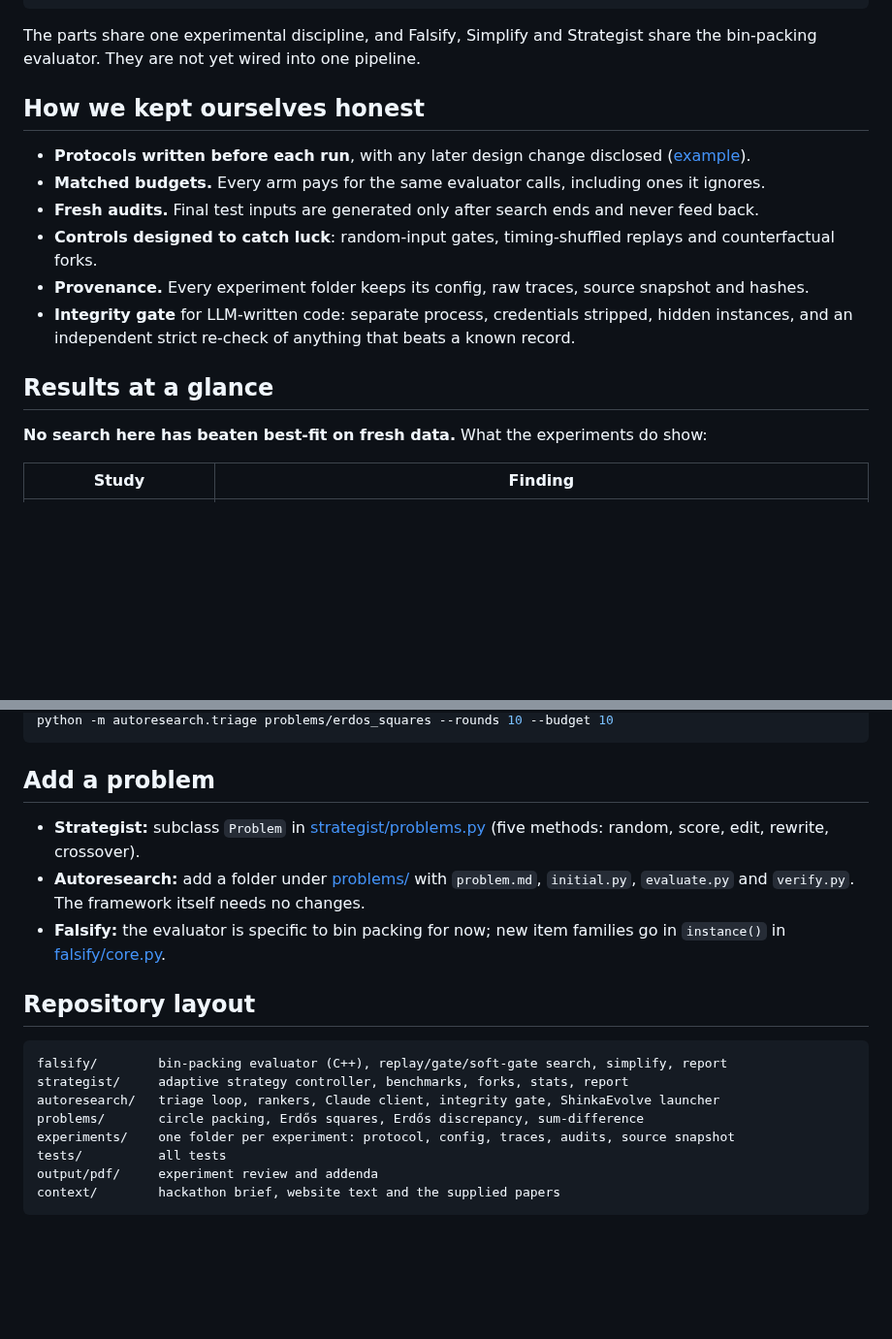
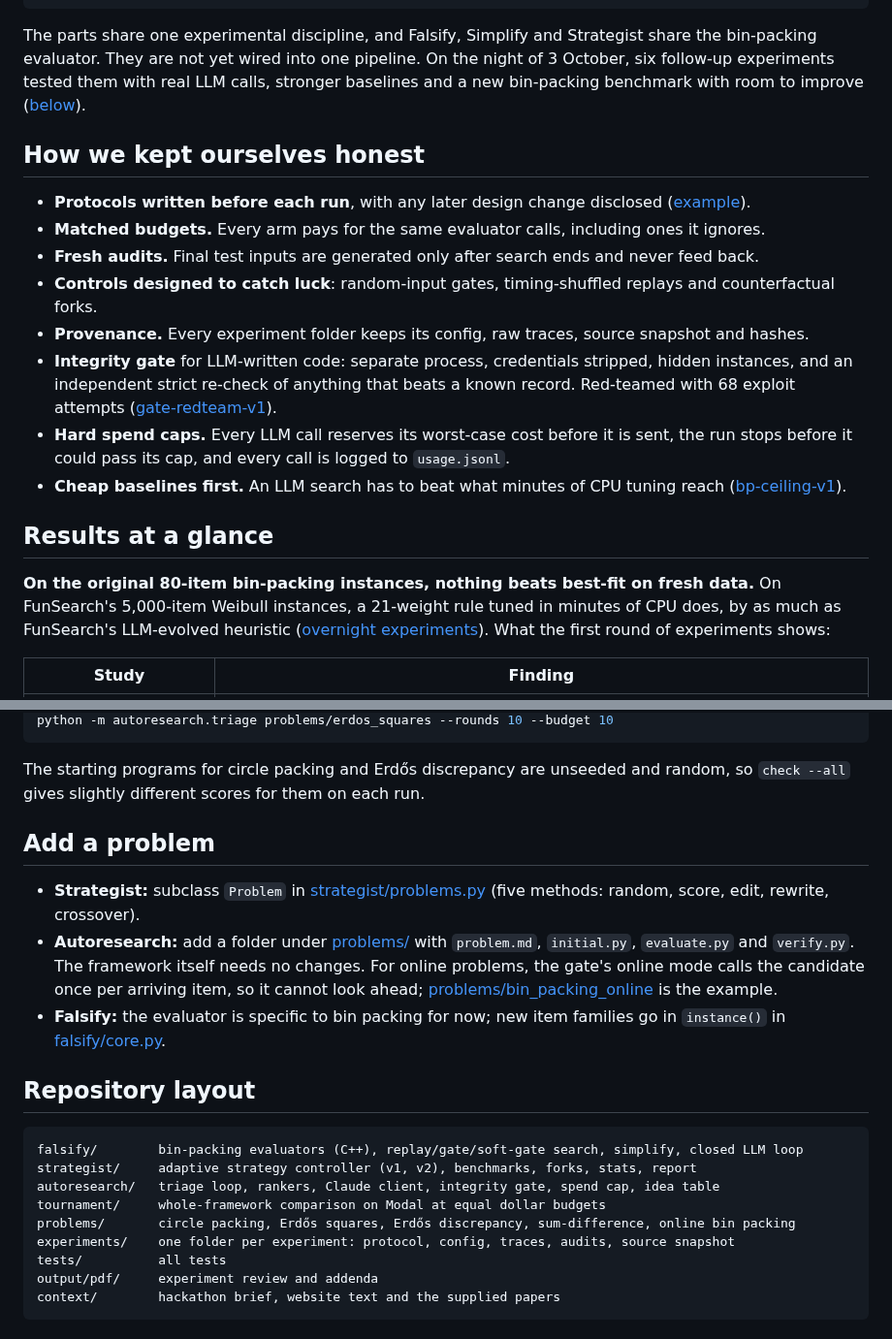
Before and after one commit to Addes4/swedishScienceMafia, a Markdown page: README.md, 2 parts joined by grey strips. Shown at 97% size. Rendered like a GitHub page; blank space fills up the shorter version.

````diff
--- a/README.md
+++ b/README.md
@@ -25,7 +25,9 @@ fool themselves, and each was tested in its own controlled experiment:
 ```
 
 The parts share one experimental discipline, and Falsify, Simplify and Strategist share
-the bin-packing evaluator. They are not yet wired into one pipeline.
+the bin-packing evaluator. They are not yet wired into one pipeline. On the night of
+3 October, six follow-up experiments tested them with real LLM calls, stronger baselines
+and a new bin-packing benchmark with room to improve ([below](#overnight-experiments-3-october)).
 
 ## How we kept ourselves honest
 
@@ -38,10 +40,18 @@ the bin-packing evaluator. They are not yet wired into one pipeline.
 - **Provenance.** Every experiment folder keeps its config, raw traces, source snapshot and hashes.
 - **Integrity gate** for LLM-written code: separate process, credentials stripped, hidden
   instances, and an independent strict re-check of anything that beats a known record.
+  Red-teamed with 68 exploit attempts ([gate-redteam-v1](experiments/gate-redteam-v1/RESULTS.md)).
+- **Hard spend caps.** Every LLM call reserves its worst-case cost before it is sent, the
+  run stops before it could pass its cap, and every call is logged to `usage.jsonl`.
+- **Cheap baselines first.** An LLM search has to beat what minutes of CPU tuning reach
+  ([bp-ceiling-v1](experiments/bp-ceiling-v1/RESULTS.md)).
 
 ## Results at a glance
 
-**No search here has beaten best-fit on fresh data.** What the experiments do show:
+**On the original 80-item bin-packing instances, nothing beats best-fit on fresh data.**
+On FunSearch's 5,000-item Weibull instances, a 21-weight rule tuned in minutes of CPU does,
+by as much as FunSearch's LLM-evolved heuristic ([overnight experiments](#overnight-experiments-3-october)).
+What the first round of experiments shows:
 
 | Study | Finding |
 |---|---|
@@ -90,22 +119,28 @@ python -m pytest tests/              # all 45 tests, including the integrity gat
 python -m autoresearch.triage problems/erdos_squares --rounds 10 --budget 10
 ```
+
+The starting programs for circle packing and Erdős discrepancy are unseeded and random,
+so `check --all` gives slightly different scores for them on each run.
 
 ## Add a problem
 
 - **Strategist:** subclass `Problem` in [strategist/problems.py](strategist/problems.py)
   (five methods: random, score, edit, rewrite, crossover).
 - **Autoresearch:** add a folder under [problems/](problems/README.md) with `problem.md`,
-  `initial.py`, `evaluate.py` and `verify.py`. The framework itself needs no changes.
+  `initial.py`, `evaluate.py` and `verify.py`. The framework itself needs no changes. For
+  online problems, the gate's online mode calls the candidate once per arriving item, so it
+  cannot look ahead; [problems/bin_packing_online](problems/bin_packing_online/) is the example.
 - **Falsify:** the evaluator is specific to bin packing for now; new item families go in
   `instance()` in [falsify/core.py](falsify/core.py).
 
 ## Repository layout
 
 ```
-falsify/        bin-packing evaluator (C++), replay/gate/soft-gate search, simplify, report
-strategist/     adaptive strategy controller, benchmarks, forks, stats, report
-autoresearch/   triage loop, rankers, Claude client, integrity gate, ShinkaEvolve launcher
-problems/       circle packing, Erdős squares, Erdős discrepancy, sum-difference
+falsify/        bin-packing evaluators (C++), replay/gate/soft-gate search, simplify, closed LLM loop
+strategist/     adaptive strategy controller (v1, v2), benchmarks, forks, stats, report
+autoresearch/   triage loop, rankers, Claude client, integrity gate, spend cap, idea table
+tournament/     whole-framework comparison on Modal at equal dollar budgets
+problems/       circle packing, Erdős squares, Erdős discrepancy, sum-difference, online bin packing
 experiments/    one folder per experiment: protocol, config, traces, audits, source snapshot
 tests/          all tests
 output/pdf/     experiment review and addenda
````
Also changed, not shown: other parts of README.md (+27 -8 lines).
